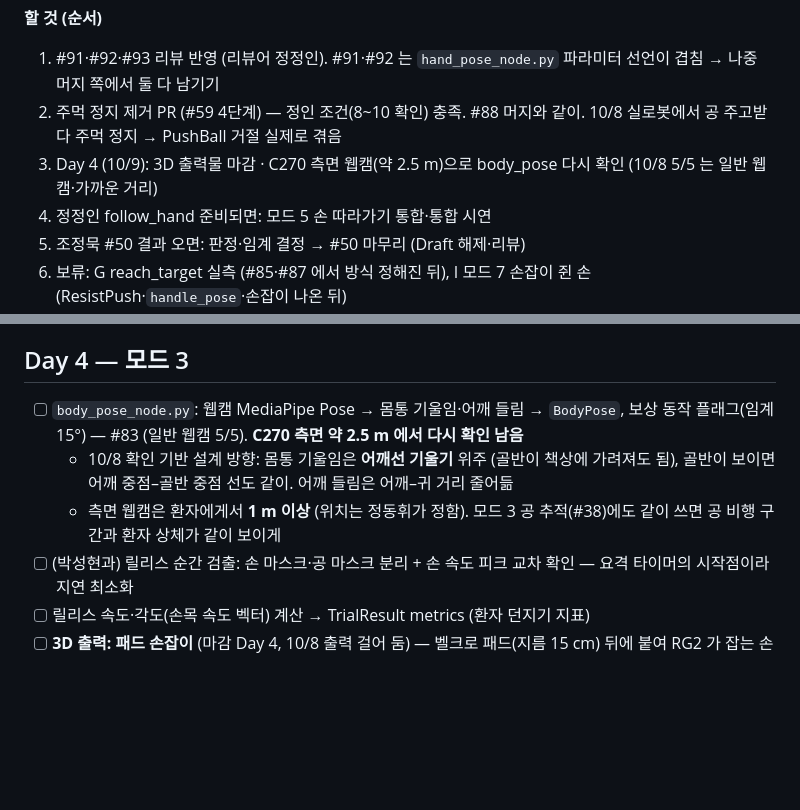
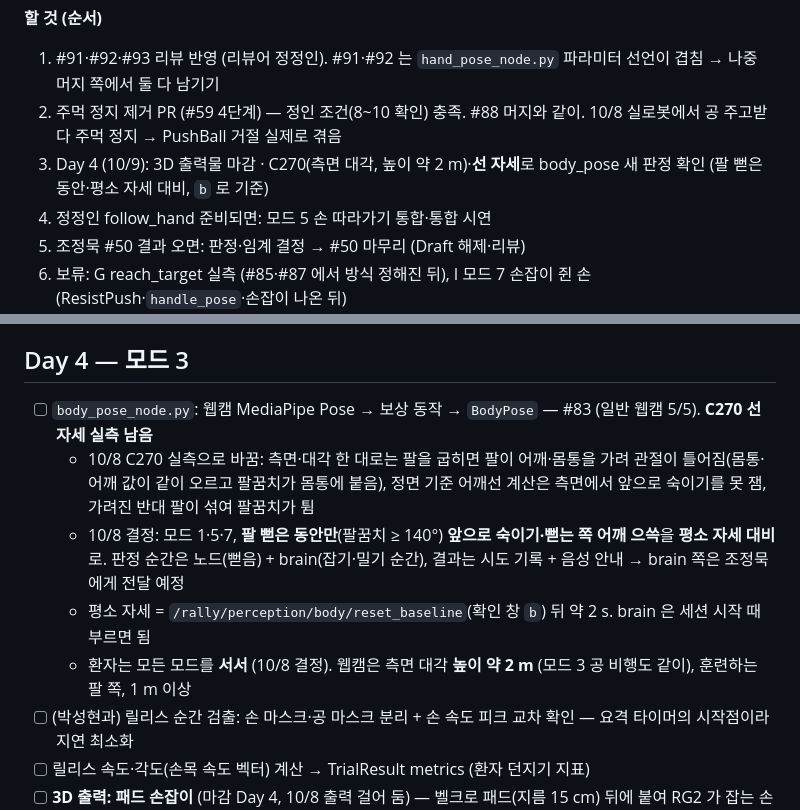
Before and after one commit to jungmook512/rally, a Markdown page: todo/03_human_voice_정동휘.md, 2 parts joined by grey strips. Drawn GitHub-style; blank space fills up the shorter version.

Commit message:
[todo] 정동휘: body_pose 판정 변경(팔 뻗은 동안·평소 자세 대비, 모드 1·5·7)·선 자세·웹캠 높이 2 m
Co-Authored-By: Claude Opus 5.5 <noreply@anthropic.com>

```diff
--- a/todo/03_human_voice_정동휘.md
+++ b/todo/03_human_voice_정동휘.md
@@ -11,7 +11,7 @@
 **할 것 (순서)**
 1. #91·#92·#93 리뷰 반영 (리뷰어 정정인). #91·#92 는 `hand_pose_node.py` 파라미터 선언이 겹침 → 나중 머지 쪽에서 둘 다 남기기
 2. 주먹 정지 제거 PR (#59 4단계) — 정인 조건(8~10 확인) 충족. #88 머지와 같이. 10/8 실로봇에서 공 주고받다 주먹 정지 → PushBall 거절 실제로 겪음
-3. Day 4 (10/9): 3D 출력물 마감 · C270 측면 웹캠(약 2.5 m)으로 body_pose 다시 확인 (10/8 5/5 는 일반 웹캠·가까운 거리)
+3. Day 4 (10/9): 3D 출력물 마감 · C270(측면 대각, 높이 약 2 m)·**선 자세**로 body_pose 새 판정 확인 (팔 뻗은 동안·평소 자세 대비, `b` 로 기준)
 4. 정정인 follow_hand 준비되면: 모드 5 손 따라가기 통합·통합 시연
 5. 조정묵 #50 결과 오면: 판정·임계 결정 → #50 마무리 (Draft 해제·리뷰)
 6. 보류: G reach_target 실측 (#85·#87 에서 방식 정해진 뒤), I 모드 7 손잡이 쥔 손 (ResistPush·`handle_pose`·손잡이 나온 뒤)
@@ -66,9 +66,11 @@
 - [ ] 모드 5 통합 시연 참여
 
 ## Day 4 — 모드 3
-- [ ] `body_pose_node.py`: 웹캠 MediaPipe Pose → 몸통 기울임·어깨 들림 → `BodyPose`, 보상 동작 플래그(임계 15°) — #83 (일반 웹캠 5/5). **C270 측면 약 2.5 m 에서 다시 확인 남음**
-  - 10/8 확인 기반 설계 방향: 몸통 기울임은 **어깨선 기울기** 위주 (골반이 책상에 가려져도 됨), 골반이 보이면 어깨 중점–골반 중점 선도 같이. 어깨 들림은 어깨–귀 거리 줄어듦
-  - 측면 웹캠은 환자에게서 **1 m 이상** (위치는 정동휘가 정함). 모드 3 공 추적(#38)에도 같이 쓰면 공 비행 구간과 환자 상체가 같이 보이게
+- [ ] `body_pose_node.py`: 웹캠 MediaPipe Pose → 보상 동작 → `BodyPose` — #83 (일반 웹캠 5/5). **C270 선 자세 실측 남음**
+  - 10/8 C270 실측으로 바꿈: 측면·대각 한 대로는 팔을 굽히면 팔이 어깨·몸통을 가려 관절이 틀어짐(몸통·어깨 값이 같이 오르고 팔꿈치가 몸통에 붙음), 정면 기준 어깨선 계산은 측면에서 앞으로 숙이기를 못 잼, 가려진 반대 팔이 섞여 팔꿈치가 튐
+  - 10/8 결정: 모드 1·5·7, **팔 뻗은 동안만**(팔꿈치 ≥ 140°) **앞으로 숙이기·뻗는 쪽 어깨 으쓱**을 **평소 자세 대비**로. 판정 순간은 노드(뻗음) + brain(잡기·밀기 순간), 결과는 시도 기록 + 음성 안내 → brain 쪽은 조정묵에게 전달 예정
+  - 평소 자세 = `/rally/perception/body/reset_baseline`(확인 창 `b`) 뒤 약 2 s. brain 은 세션 시작 때 부르면 됨
+  - 환자는 모든 모드를 **서서** (10/8 결정). 웹캠은 측면 대각 **높이 약 2 m** (모드 3 공 비행도 같이), 훈련하는 팔 쪽, 1 m 이상
 - [ ] (박성현과) 릴리스 순간 검출: 손 마스크·공 마스크 분리 + 손 속도 피크 교차 확인 — 요격 타이머의 시작점이라 지연 최소화
 - [ ] 릴리스 속도·각도(손목 속도 벡터) 계산 → TrialResult metrics (환자 던지기 지표)
 - [ ] **3D 출력: 패드 손잡이** (마감 Day 4, 10/8 출력 걸어 둠) — 벨크로 패드(지름 15 cm) 뒤에 붙여 RG2 가 잡는 손잡이. 지금은 육각렌치를 테이프로 붙여 씀. RealSense 시야를 가리지 않게 패드에서 튀어나오는 구조, 충격 시 회전 방지 (기획서 CP12)
```
